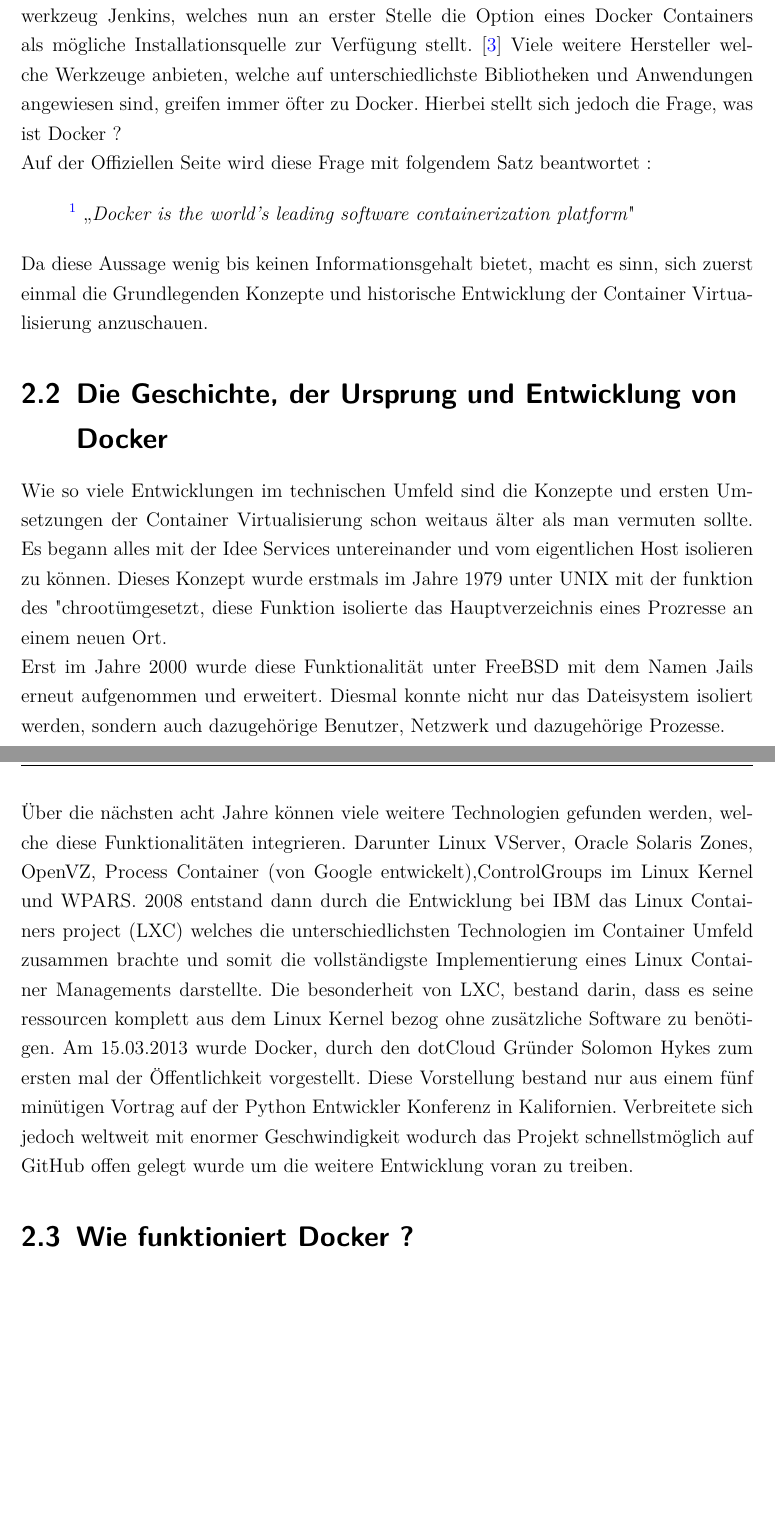
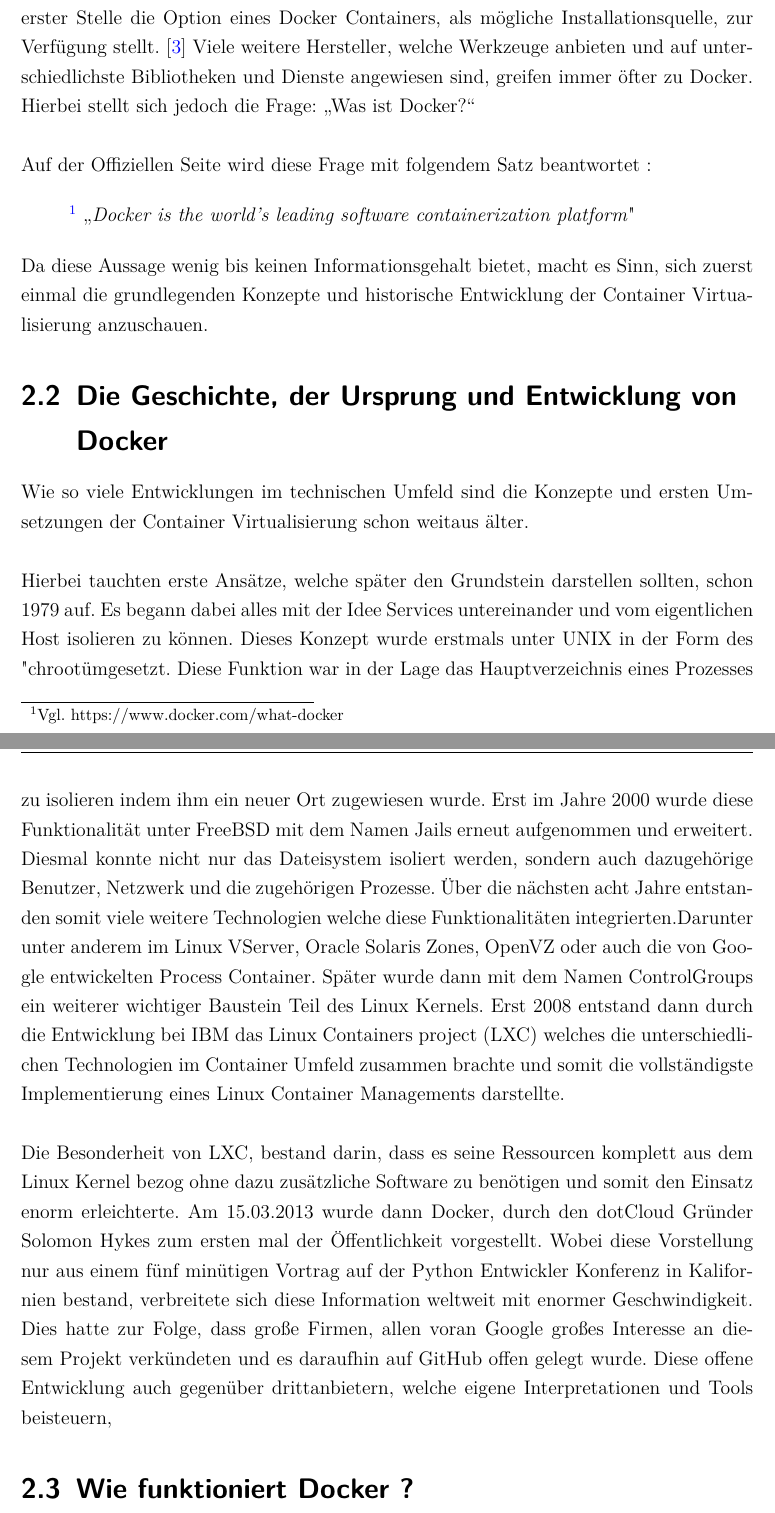
Before and after one commit to jtagliaf/FAEW, a LaTeX document (Arbeit/vorlage.tex): two parts of pages 8 and 9 of 20, joined at a grey line, cut so that both start at the same text, the shorter picture padded with empty space. Compiled offline with pdfLaTeX; an older LaTeX class or package is replaced by its successor.

Commit message:
Grundlagen Definition

```diff
--- a/Arbeit/vorlage.tex
+++ b/Arbeit/vorlage.tex
@@ -132,3 +128,0 @@
-Ein Beispiel hierfür wäre das Test und Entwicklungswerkzeug Jenkins, welches nun an erster Stelle die Option eines Docker Containers als mögliche Installationsquelle zur Verfügung stellt. \cite{jenkins}
-Viele weitere Hersteller welche Werkzeuge anbieten, welche auf unterschiedlichste Bibliotheken und Anwendungen angewiesen sind, greifen immer öfter zu Docker.
-Hierbei stellt sich jedoch die Frage, was ist Docker ? \\
@@ -135,24 +134,37 @@
+Ein Beispiel hierfür wäre das Test und Entwicklungswerkzeug Jenkins, welches nun an erster Stelle die Option eines Docker Containers, als mögliche Installationsquelle, zur Verfügung stellt. \cite{jenkins}
+Viele weitere Hersteller, welche Werkzeuge anbieten und auf unterschiedlichste Bibliotheken und Dienste angewiesen sind, greifen immer öfter zu Docker.
+Hierbei stellt sich jedoch die Frage: „Was ist Docker?“ \\
+\\
 Auf der Offiziellen Seite wird diese Frage mit folgendem Satz beantwortet :
 
 \begin{quote}
 	\footnote[1]{Vgl. https://www.docker.com/what-docker}
 	"`\textit{Docker is the world's leading software containerization platform}"
 \end{quote}
-Da diese Aussage wenig bis keinen Informationsgehalt bietet, macht es sinn, sich zuerst einmal die Grundlegenden Konzepte und historische Entwicklung der Container Virtualisierung anzuschauen.
+Da diese Aussage wenig bis keinen Informationsgehalt bietet, macht es Sinn, sich zuerst einmal die grundlegenden Konzepte und historische Entwicklung der Container Virtualisierung anzuschauen.
 
 \section{Die Geschichte, der Ursprung und Entwicklung von Docker}
-Wie so viele Entwicklungen im technischen Umfeld sind die Konzepte und ersten Umsetzungen der Container Virtualisierung schon weitaus älter als man vermuten sollte.
-Es begann alles mit der Idee Services untereinander und vom eigentlichen Host isolieren zu können.
-Dieses Konzept wurde erstmals im Jahre 1979 unter UNIX mit der funktion des "chroot" umgesetzt, diese Funktion isolierte das Hauptverzeichnis eines Prozresse an einem neuen Ort.\\
+
+Wie so viele Entwicklungen im technischen Umfeld sind die Konzepte und ersten Umsetzungen der Container Virtualisierung schon weitaus älter.\\
+\\
+Hierbei tauchten erste Ansätze, welche später den Grundstein darstellen sollten, schon 1979 auf.
+Es begann dabei alles mit der Idee Services untereinander und vom eigentlichen Host isolieren zu können.
+Dieses Konzept wurde erstmals unter UNIX in der Form des "chroot" umgesetzt.
+Diese Funktion war in der Lage das Hauptverzeichnis eines Prozesses zu isolieren indem ihm ein neuer Ort zugewiesen wurde.
 Erst im Jahre 2000 wurde diese Funktionalität unter FreeBSD mit dem Namen Jails erneut aufgenommen und erweitert.
-Diesmal konnte nicht nur das Dateisystem isoliert werden, sondern auch dazugehörige Benutzer, Netzwerk und dazugehörige Prozesse.\\
-Über die nächsten acht Jahre können viele weitere Technologien gefunden werden, welche diese Funktionalitäten integrieren. Darunter
-Linux VServer, Oracle Solaris Zones, OpenVZ, Process Container (von Google entwickelt),ControlGroups im Linux Kernel und WPARS.
-2008 entstand dann durch die Entwicklung bei IBM  das Linux Containers project (LXC) welches die unterschiedlichsten Technologien im Container Umfeld zusammen brachte und somit die vollständigste Implementierung eines Linux Container Managements darstellte.
-Die besonderheit von LXC, bestand darin, dass es seine ressourcen komplett aus dem Linux Kernel bezog ohne zusätzliche Software zu benötigen.
-Am 15.03.2013 wurde Docker, durch den dotCloud Gründer Solomon Hykes zum ersten mal der Öffentlichkeit vorgestellt.
-Diese Vorstellung bestand nur aus einem fünf minütigen Vortrag auf der Python Entwickler Konferenz in Kalifornien.
-Verbreitete sich jedoch weltweit mit enormer Geschwindigkeit wodurch das Projekt schnellstmöglich auf GitHub offen gelegt wurde um die weitere Entwicklung voran zu treiben.
+Diesmal konnte nicht nur das Dateisystem isoliert werden, sondern auch dazugehörige Benutzer, Netzwerk und die zugehörigen Prozesse.
+Über die nächsten acht Jahre entstanden somit viele weitere Technologien welche diese Funktionalitäten integrierten.Darunter unter anderem im
+Linux VServer, Oracle Solaris Zones, OpenVZ oder auch die von Google entwickelten Process Container.
+Später wurde dann mit dem Namen ControlGroups ein weiterer wichtiger Baustein Teil des Linux Kernels.
+Erst 2008 entstand dann durch die Entwicklung bei IBM  das Linux Containers project (LXC) welches die unterschiedlichen Technologien im Container Umfeld zusammen brachte und somit die vollständigste Implementierung eines Linux Container Managements darstellte.\\
+\\
+Die Besonderheit von LXC, bestand darin, dass es seine Ressourcen komplett aus dem Linux Kernel bezog ohne dazu zusätzliche Software zu benötigen und somit den Einsatz enorm erleichterte.
+Am 15.03.2013 wurde dann Docker, durch den dotCloud Gründer Solomon Hykes zum ersten mal der Öffentlichkeit vorgestellt.
+Wobei diese Vorstellung  nur aus einem fünf minütigen Vortrag auf der Python Entwickler Konferenz in Kalifornien bestand,
+verbreitete sich diese Information weltweit mit enormer Geschwindigkeit.
+Dies hatte zur Folge, dass große Firmen, allen voran Google großes Interesse an diesem Projekt verkündeten und es daraufhin auf GitHub offen gelegt wurde.
+Diese offene Entwicklung auch gegenüber drittanbietern, welche eigene Interpretationen und Tools beisteuern,
+
 
 \section{Wie funktioniert Docker ?}
 
```
Also changed, not shown: Arbeit/vorlage.pdf, Arbeit/vorlage.tex (8 more changed lines), 5 other files.
